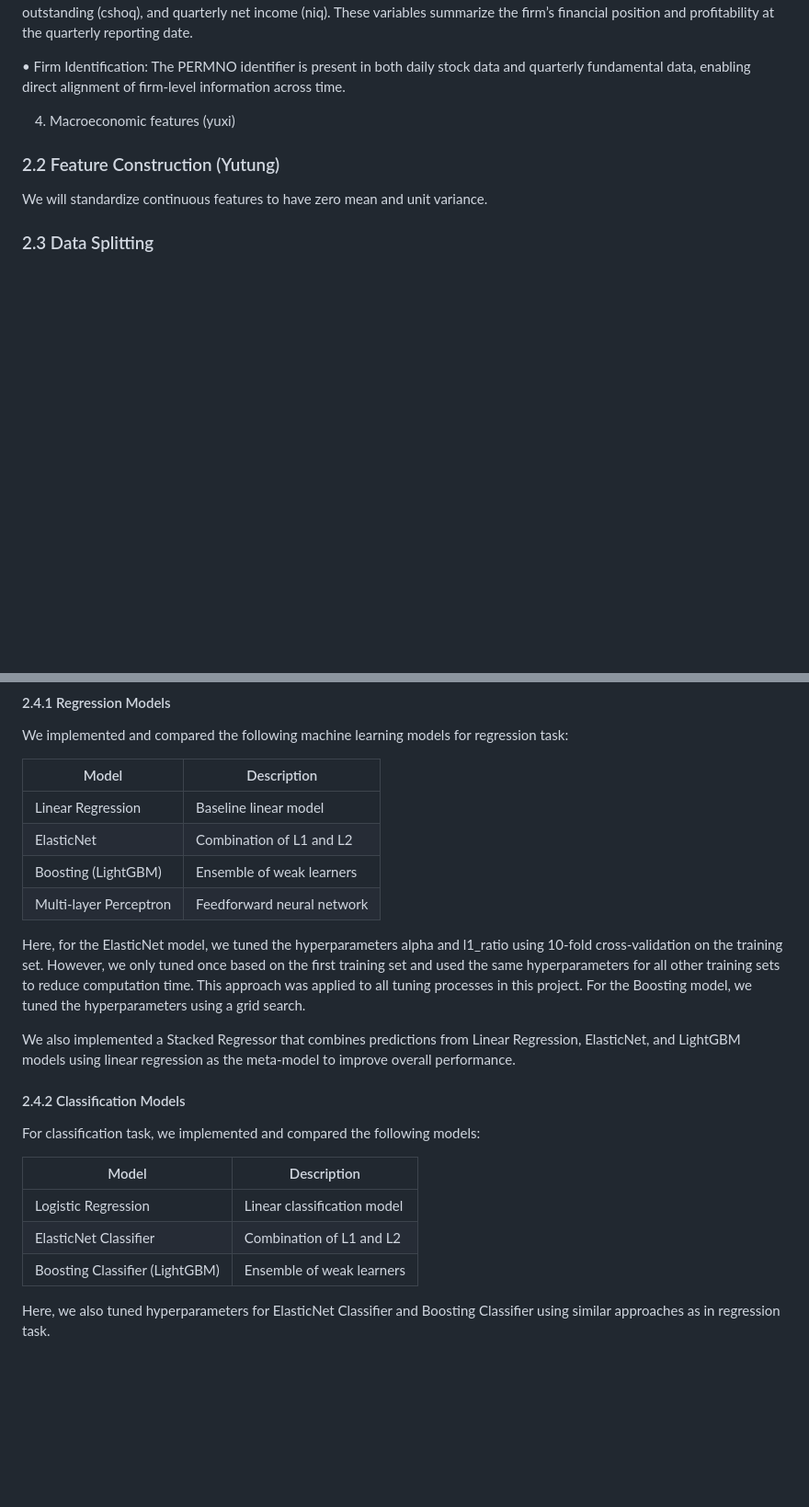
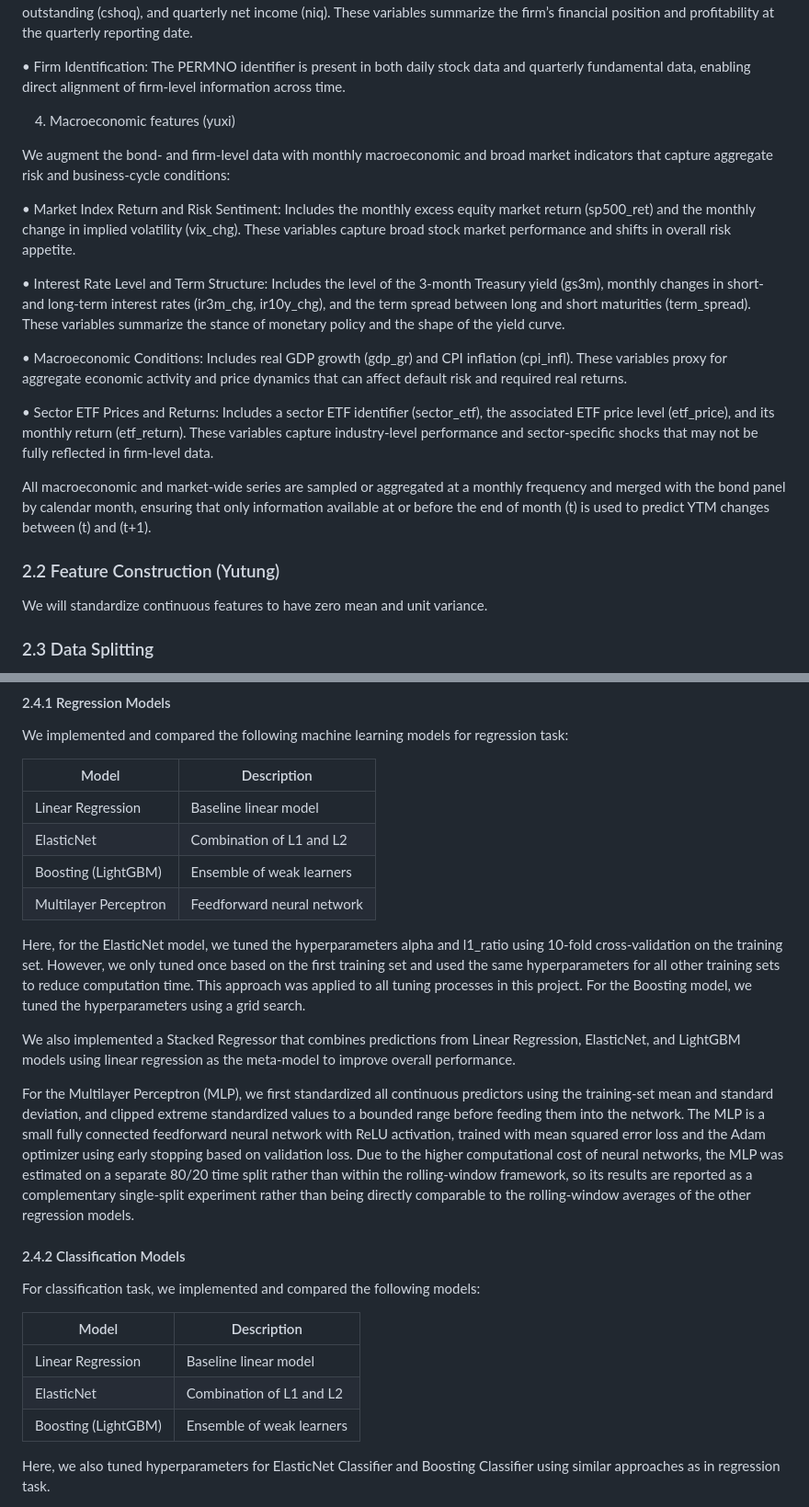
Before and after one commit to QinqinAndMacaulayCat/ml_project, a Markdown page: docs/report.md, 2 parts joined by grey strips. Shown at 92% size. GitHub-like rendering; blank space fills up the shorter version.

Commit message:
add MLP results

```diff
--- a/docs/report.md
+++ b/docs/report.md
@@ -107,6 +107,17 @@ The PERMNO identifier is present in both daily stock data and quarterly fundamen
 
 4. Macroeconomic features (yuxi)
 
+We augment the bond- and firm-level data with monthly macroeconomic and broad market indicators that capture aggregate risk and business-cycle conditions:
+
+• Market Index Return and Risk Sentiment: Includes the monthly excess equity market return (sp500_ret) and the monthly change in implied volatility (vix_chg). These variables capture broad stock market performance and shifts in overall risk appetite.
+
+• Interest Rate Level and Term Structure: Includes the level of the 3-month Treasury yield (gs3m), monthly changes in short- and long-term interest rates (ir3m_chg, ir10y_chg), and the term spread between long and short maturities (term_spread). These variables summarize the stance of monetary policy and the shape of the yield curve.
+
+• Macroeconomic Conditions: Includes real GDP growth (gdp_gr) and CPI inflation (cpi_infl). These variables proxy for aggregate economic activity and price dynamics that can affect default risk and required real returns.
+
+• Sector ETF Prices and Returns: Includes a sector ETF identifier (sector_etf), the associated ETF price level (etf_price), and its monthly return (etf_return). These variables capture industry-level performance and sector-specific shocks that may not be fully reflected in firm-level data.
+
+All macroeconomic and market-wide series are sampled or aggregated at a monthly frequency and merged with the bond panel by calendar month, ensuring that only information available at or before the end of month \(t\) is used to predict YTM changes between \(t\) and \(t+1\).
 
 ### 2.2 Feature Construction (Yutung)
 
@@ -128,11 +139,13 @@ We implemented and compared the following machine learning models for regression
 |Linear Regression | Baseline linear model |
 |ElasticNet | Combination of L1 and L2 |
 |Boosting (LightGBM) | Ensemble of weak learners |
-|Multi-layer Perceptron | Feedforward neural network |
+|Multilayer Perceptron | Feedforward neural network |
 
 Here, for the ElasticNet model, we tuned the hyperparameters alpha and l1_ratio using 10-fold cross-validation on the training set. However, we only tuned once based on the first training set and used the same hyperparameters for all other training sets to reduce computation time. This approach was applied to all tuning processes in this project. For the Boosting model, we tuned the hyperparameters using a grid search.
 
 We also implemented a Stacked Regressor that combines predictions from Linear Regression, ElasticNet, and LightGBM models using linear regression as the meta-model to improve overall performance.
+
+For the Multilayer Perceptron (MLP), we first standardized all continuous predictors using the training-set mean and standard deviation, and clipped extreme standardized values to a bounded range before feeding them into the network. The MLP is a small fully connected feedforward neural network with ReLU activation, trained with mean squared error loss and the Adam optimizer using early stopping based on validation loss. Due to the higher computational cost of neural networks, the MLP was estimated on a separate 80/20 time split rather than within the rolling-window framework, so its results are reported as a complementary single-split experiment rather than being directly comparable to the rolling-window averages of the other regression models.
 
 
 #### 2.4.2 Classification Models
@@ -141,9 +154,9 @@ For classification task, we implemented and compared the following models:
 
 | Model | Description |
 |--------|--------------|
-|Logistic Regression | Linear classification model |
-|ElasticNet Classifier | Combination of L1 and L2 |
-|Boosting Classifier (LightGBM) | Ensemble of weak learners |
+| Linear Regression        | Baseline linear model |
+| ElasticNet               | Combination of L1 and L2 |
+| Boosting (LightGBM)      | Ensemble of weak learners |
 
 Here, we also tuned hyperparameters for ElasticNet Classifier and Boosting Classifier using similar approaches as in regression task.
 
```
Also changed, not shown: other parts of docs/report.md (+12 -7 lines).
